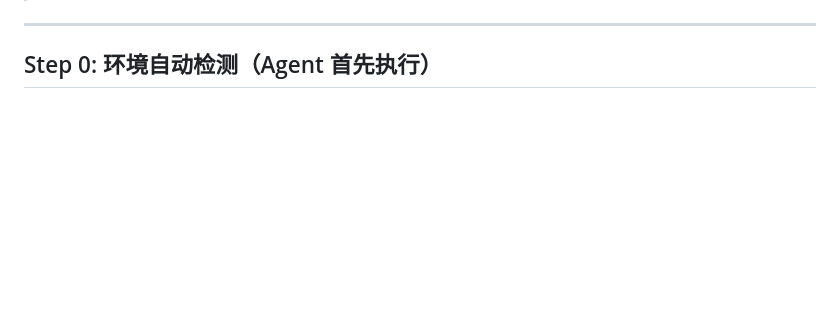
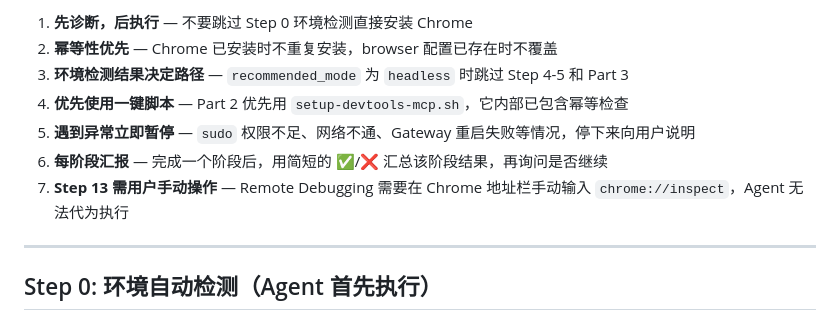
Before and after one commit to soldierxue/digital-11-enhancement4openclaw, a Markdown page: 2. Chrome_DevTool/README.md, the part around one of its changes. GitHub-like rendering; blank space fills up the shorter version.

Commit message:
docs: update Chrome DevTool README

```diff
--- a/2. Chrome_DevTool/README.md
+++ b/2. Chrome_DevTool/README.md
@@ -4,3 +82,10 @@
+1. **先诊断，后执行** — 不要跳过 Step 0 环境检测直接安装 Chrome
+2. **幂等性优先** — Chrome 已安装时不重复安装，browser 配置已存在时不覆盖
+3. **环境检测结果决定路径** — `recommended_mode` 为 `headless` 时跳过 Step 4-5 和 Part 3
+4. **优先使用一键脚本** — Part 2 优先用 `setup-devtools-mcp.sh`，它内部已包含幂等检查
+5. **遇到异常立即暂停** — `sudo` 权限不足、网络不通、Gateway 重启失败等情况，停下来向用户说明
+6. **每阶段汇报** — 完成一个阶段后，用简短的 ✅/❌ 汇总该阶段结果，再询问是否继续
+7. **Step 13 需用户手动操作** — Remote Debugging 需要在 Chrome 地址栏手动输入 `chrome://inspect`，Agent 无法代为执行
 
 ---
 
```
Also changed, not shown: other parts of 2. Chrome_DevTool/README.md (+79 -1 lines).
